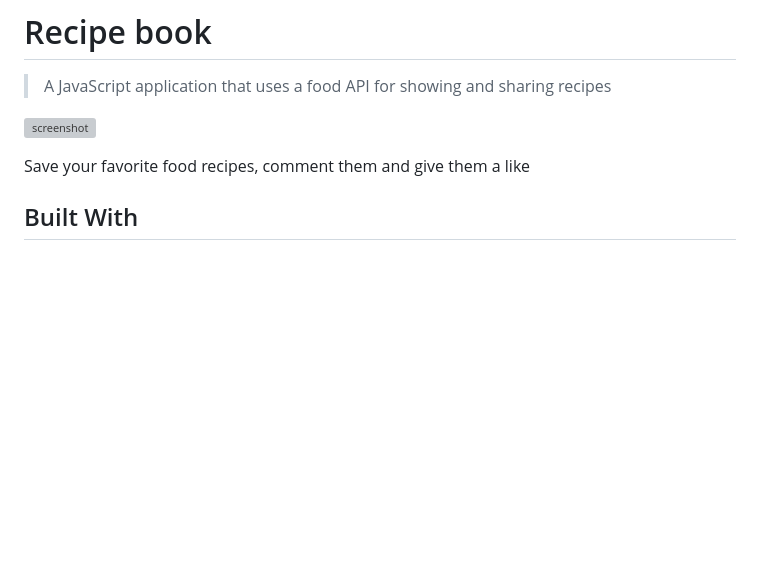
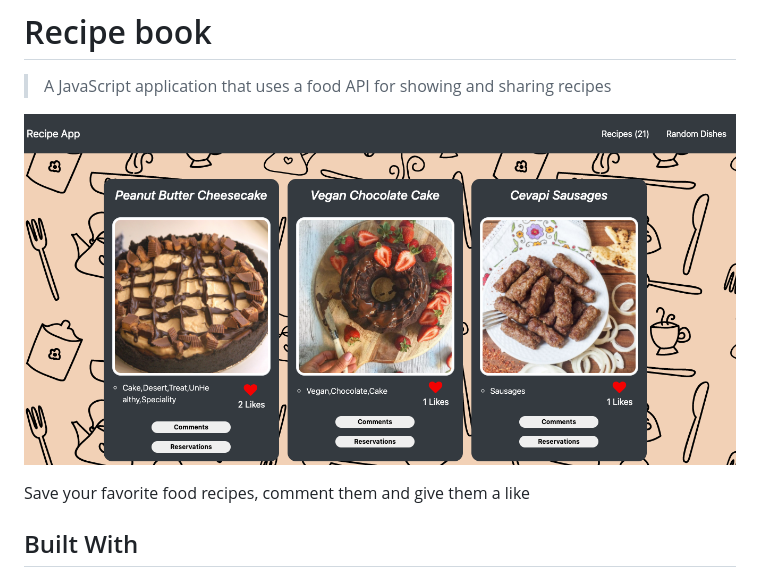
Before and after one commit to SunnySparks/Recipes-book, a Markdown page: README.md, the part around the change printed below. GitHub-like rendering; pictures changed too: readme-img.png (added); blank space fills up the shorter version; grey boxes are pictures that could not be loaded.

Commit message:
Add image to README.md file

```diff
--- a/README.md
+++ b/README.md
@@ -4,7 +4,7 @@
 
 > A JavaScript application that uses a food API for showing and sharing recipes
 
-![screenshot]()
+![screenshot](./readme-img.png)
 
 Save your favorite food recipes, comment them and give them a like
 
```
Also changed, not shown: other parts of README.md (+2 -0 lines).
